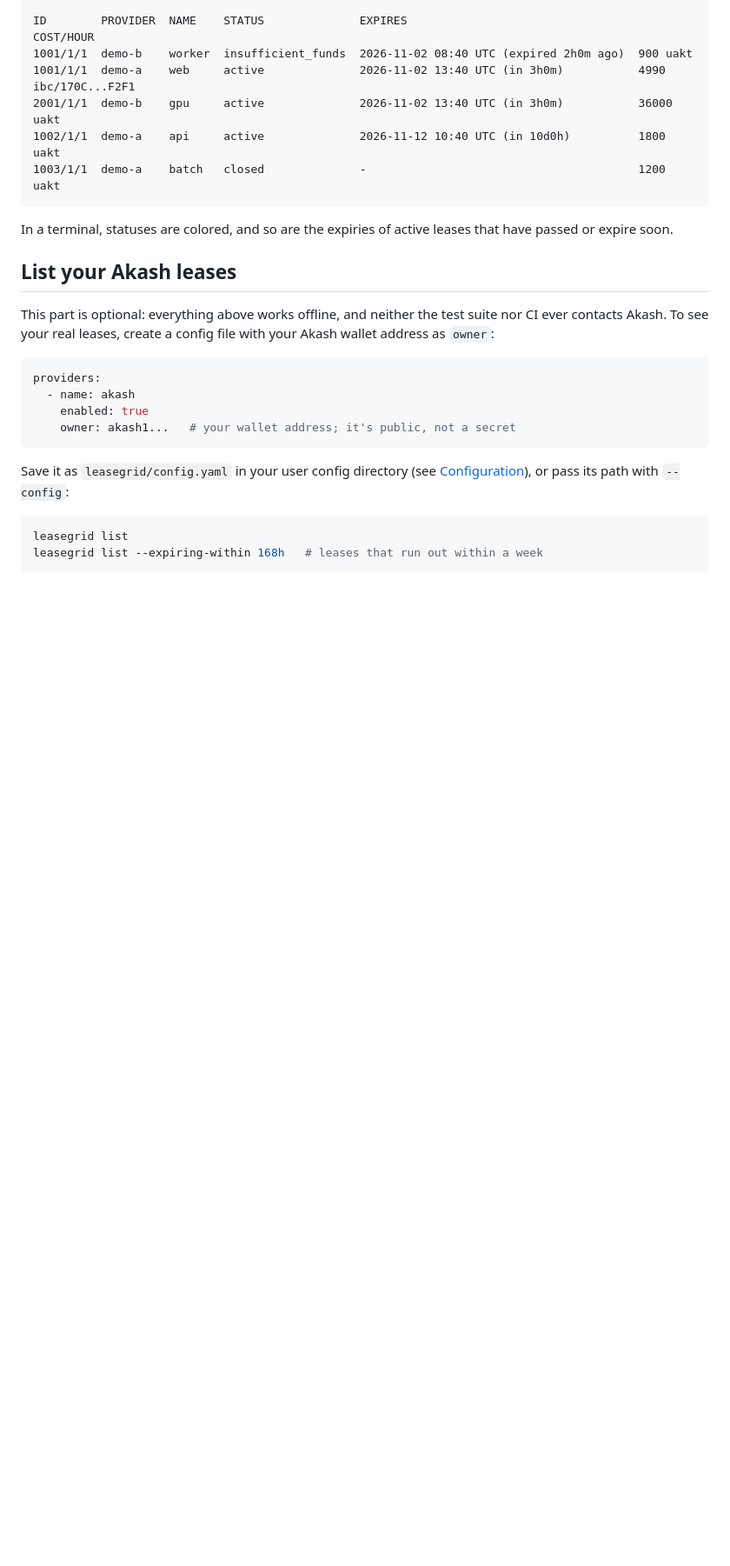
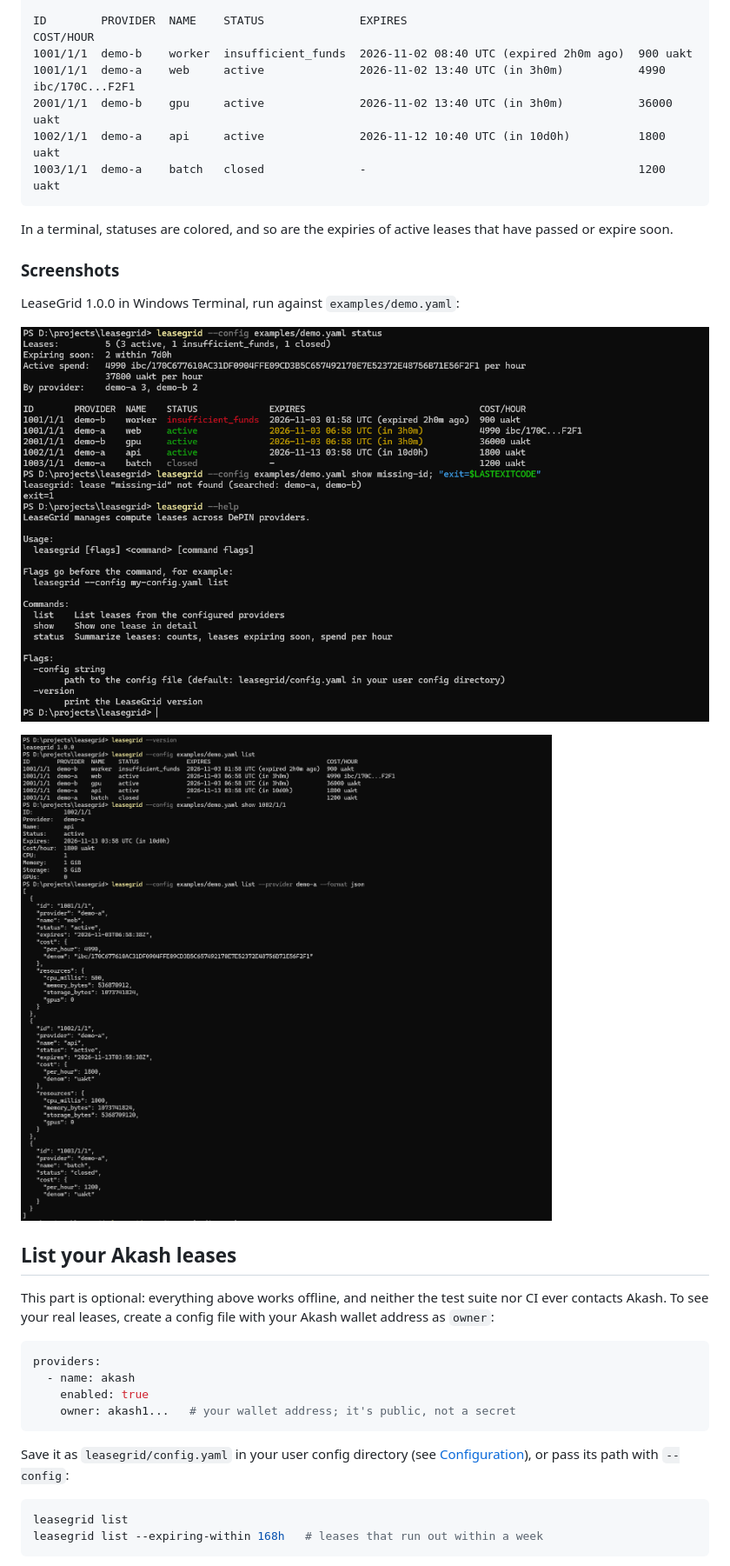
Before and after one commit to namangourh/leasegrid, a Markdown page: README.md, the part around the change. Shown at 87% size. GitHub-like rendering; pictures changed too: docs/images/v1.0.0-list-show-json.png (added), docs/images/v1.0.0-status-error-help.png (added); blank space fills up the shorter version.

Commit message:
Add v1.0.0 screenshots to the README

```diff
--- a/README.md
+++ b/README.md
@@ -129,6 +129,14 @@ ID        PROVIDER  NAME    STATUS              EXPIRES
 
 In a terminal, statuses are colored, and so are the expiries of active leases
 that have passed or expire soon.
+
+### Screenshots
+
+LeaseGrid 1.0.0 in Windows Terminal, run against `examples/demo.yaml`:
+
+![leasegrid status with colored statuses and expiries, show with an unknown ID, and the help text](docs/images/v1.0.0-status-error-help.png)
+
+![leasegrid --version, list, show 1002/1/1, and list --provider demo-a --format json](docs/images/v1.0.0-list-show-json.png)
 
 ## List your Akash leases
 
```
